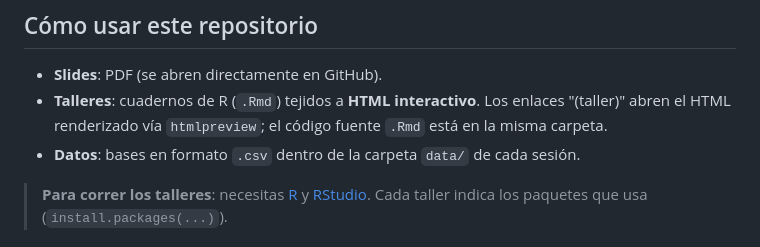
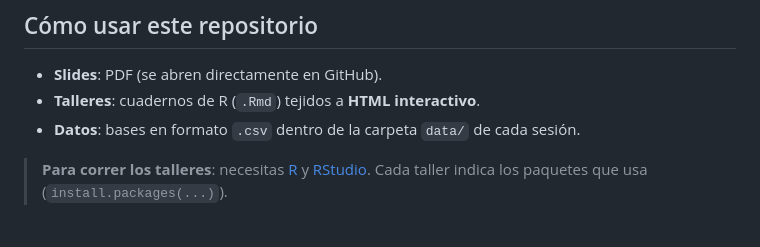
Before and after one commit to jagallegod/curso-machine-learning-2026, a Markdown page: README.md, the part around the change. GitHub-like rendering.

```diff
--- a/README.md
+++ b/README.md
@@ -10,7 +10,7 @@ Curso introductorio y aplicado de *machine learning* para economía y políticas
 ## Cómo usar este repositorio
 
 - **Slides**: PDF (se abren directamente en GitHub).
-- **Talleres**: cuadernos de R (`.Rmd`) tejidos a **HTML interactivo**. Los enlaces "(taller)" abren el HTML renderizado vía `htmlpreview`; el código fuente `.Rmd` está en la misma carpeta.
+- **Talleres**: cuadernos de R (`.Rmd`) tejidos a **HTML interactivo**.
 - **Datos**: bases en formato `.csv` dentro de la carpeta `data/` de cada sesión.
 
 > **Para correr los talleres**: necesitas [R](https://cran.r-project.org/) y [RStudio](https://posit.co/download/rstudio-desktop/). Cada taller indica los paquetes que usa (`install.packages(...)`).
```
